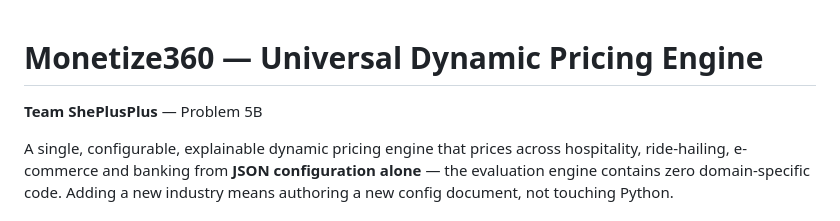
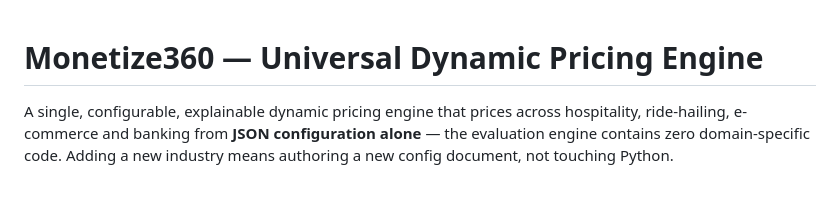
Before and after one commit to Sahana2809/Monetize360, a Markdown page: README.md, the part around the change. GitHub-like rendering; blank space fills up the shorter version.

```diff
--- a/README.md
+++ b/README.md
@@ -1,6 +1,4 @@
 # Monetize360 — Universal Dynamic Pricing Engine
-
-**Team ShePlusPlus** — Problem 5B
 
 A single, configurable, explainable dynamic pricing engine that prices across
 hospitality, ride-hailing, e-commerce and banking from **JSON configuration
```
